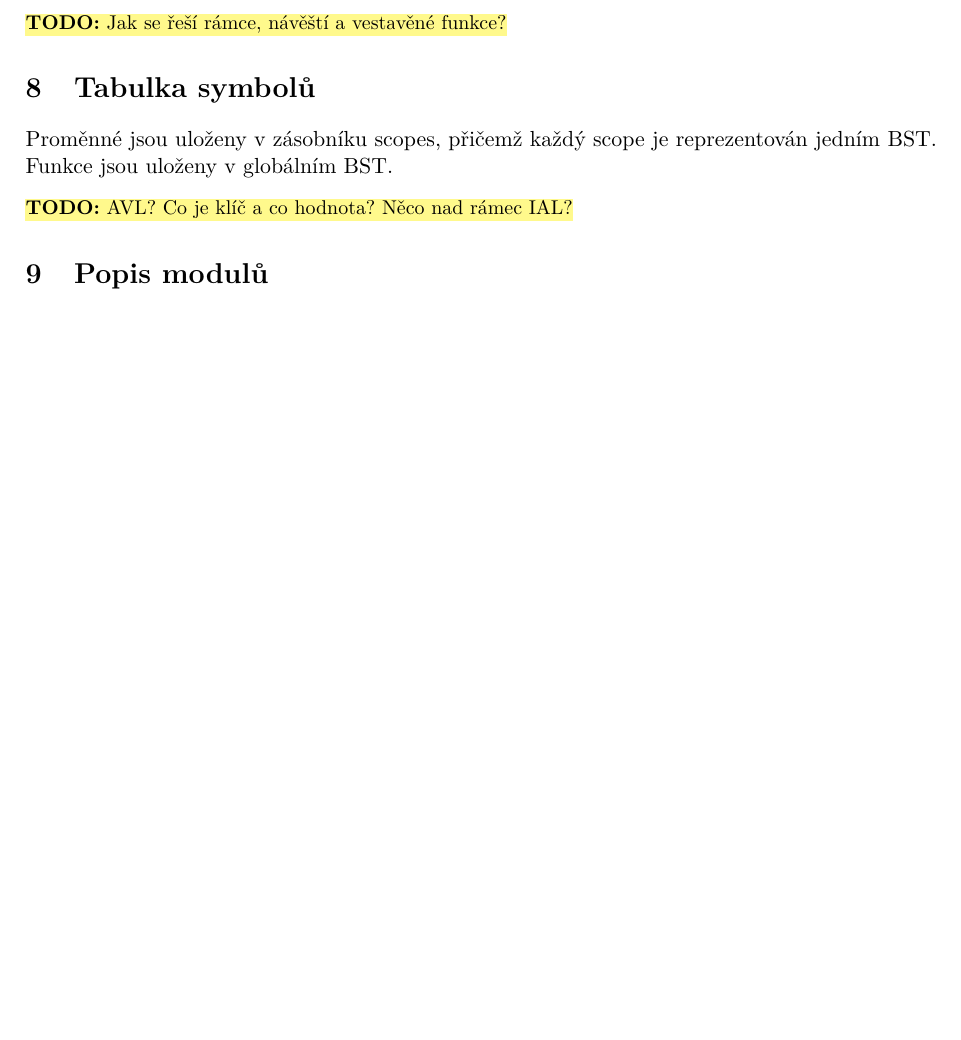
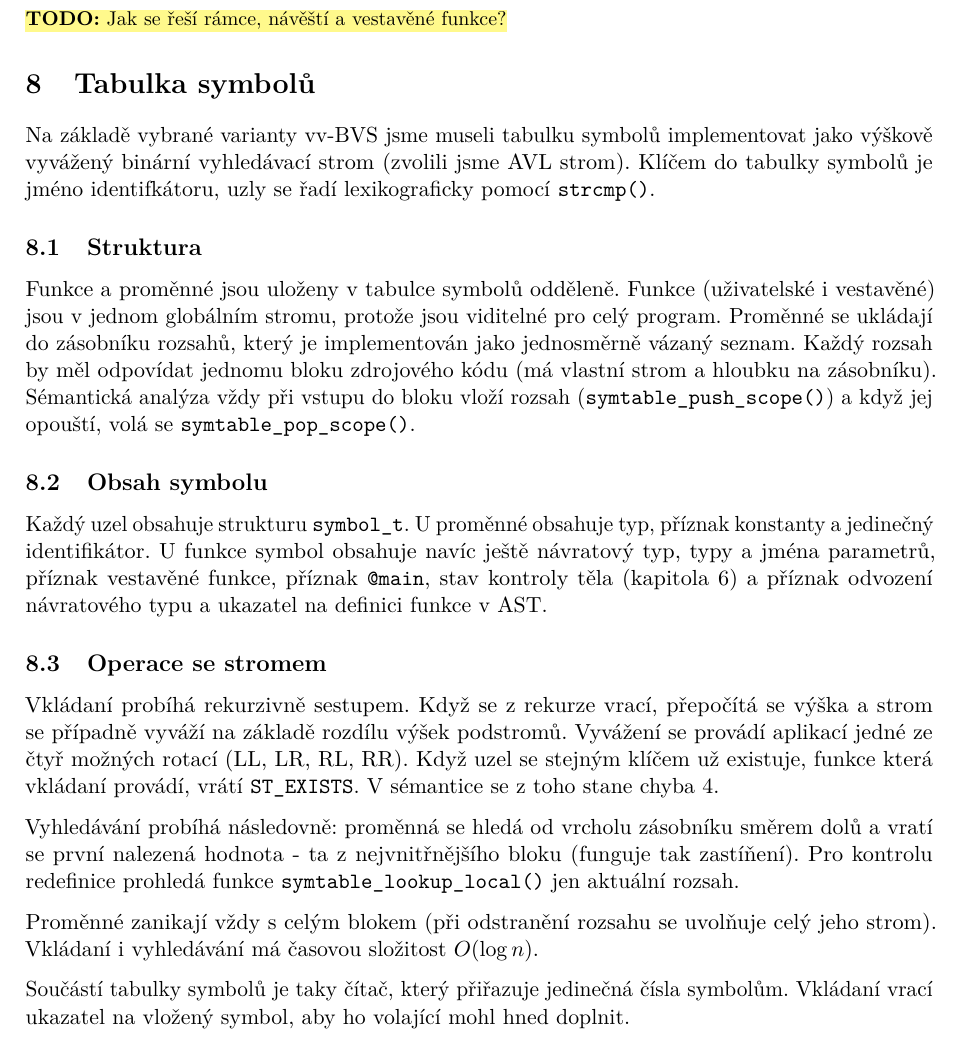
Before and after one commit to tadeas-z/ifj, a LaTeX document (docs/dokumentace/dokumentace.tex, which reads docs/dokumentace/sekce/06-tabulka-symbolu.tex): part of page 10 of 14, cut so that both start at the same text, the shorter picture padded with empty space. Compiled offline with pdfLaTeX.

Commit message:
docs(tabulka-symbolu): add symbol table documentation

```diff
--- a/docs/dokumentace/sekce/06-tabulka-symbolu.tex
+++ b/docs/dokumentace/sekce/06-tabulka-symbolu.tex
@@ -3,9 +3,32 @@
 % =====================================================================
 \section{Tabulka symbolů}\label{sec:symtable}
 
-% text od doplnit týmu
-Proměnné jsou uloženy v~zásobníku scopes, přičemž každý scope je
-reprezentován jedním BST. Funkce jsou uloženy v~globálním BST.
-% symtable.h: key = jméno, height = AVL, scope_t.parent = zásobník
+Na základě vybrané varianty vv-BVS jsme museli tabulku symbolů implementovat jako výškově vyvážený binární
+vyhledávací strom (zvolili jsme AVL strom). Klíčem do tabulky symbolů je jméno identifkátoru, uzly se řadí lexikograficky
+pomocí \fce{strcmp}.
 
-\TODO{AVL? Co je klíč a co hodnota? Něco nad rámec IAL?}
+\subsection{Struktura}
+Funkce a proměnné jsou uloženy v~tabulce symbolů odděleně. Funkce (uživatelské i~vestavěné) jsou v~jednom globálním
+stromu, protože jsou viditelné pro celý program. Proměnné se ukládají do zásobníku rozsahů, který je implementován
+jako jednosměrně vázaný seznam. Každý rozsah by měl odpovídat jednomu bloku zdrojového kódu
+(má vlastní strom a hloubku na zásobníku). Sémantická analýza vždy při vstupu do bloku vloží rozsah (\fce{symtable\_push\_scope}) a když jej opouští, volá se
+\fce{symtable\_pop\_scope}.
+
+\subsection{Obsah symbolu}
+Každý uzel obsahuje strukturu \texttt{symbol\_t}. U~proměnné obsahuje typ, příznak konstanty a jedinečný identifikátor. U~funkce symbol obsahuje navíc ještě návratový typ,
+typy a jména parametrů, příznak vestavěné funkce, příznak \texttt{@main}, stav kontroly těla (kapitola~\ref{sec:semantika}) a příznak odvození
+návratového typu a ukazatel na definici funkce v~AST.
+
+\subsection{Operace se stromem}
+Vkládaní probíhá rekurzivně sestupem. Když se z~rekurze vrací, přepočítá se výška a strom se případně vyváží na základě rozdílu výšek podstromů.
+Vyvážení se provádí aplikací jedné ze čtyř možných rotací (LL, LR, RL, RR). Když uzel se stejným klíčem už existuje, funkce která vkládaní provádí,
+vrátí \texttt{ST\_EXISTS}. V~sémantice se z toho stane chyba~4.
+
+Vyhledávání probíhá následovně: proměnná se hledá od vrcholu zásobníku směrem dolů a
+vratí se první nalezená hodnota - ta z nejvnitřnějšího bloku (funguje tak zastíňení). Pro kontrolu redefinice prohledá funkce \fce{symtable\_lookup\_local} jen aktuální rozsah.
+
+Proměnné zanikají vždy s~celým blokem (při odstranění rozsahu se uvolňuje celý jeho strom).
+Vkládaní i~vyhledávání má časovou složitost $O(\log n)$.
+
+Součástí tabulky symbolů je taky čítač, který přiřazuje jedinečná čísla symbolům.
+Vkládaní vrací ukazatel na vložený symbol, aby ho volající mohl hned doplnit.
```
